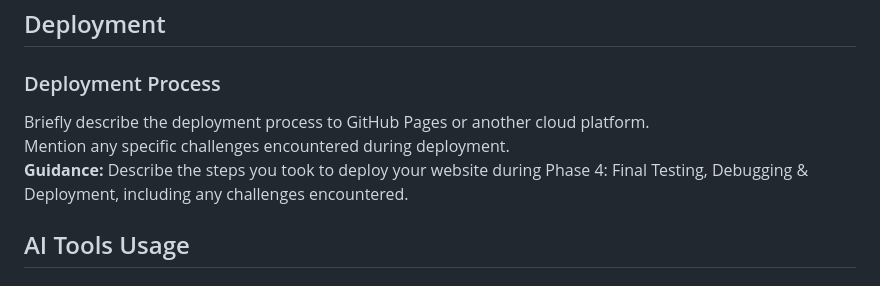
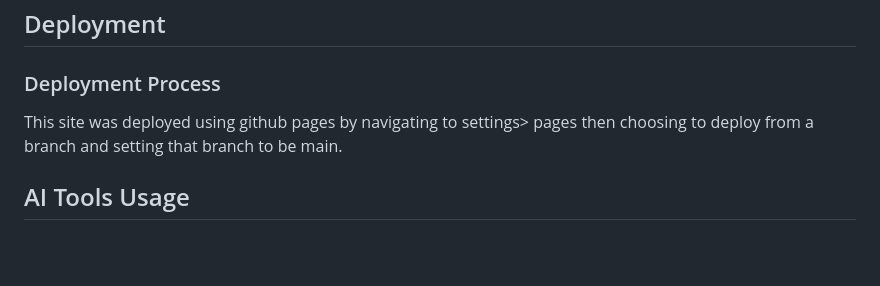
Before and after one commit to Richard-Hallam/Formative-Assessment, a Markdown page: README.md, the part around the change. Drawn GitHub-style; blank space fills up the shorter version.

```diff
--- a/README.md
+++ b/README.md
@@ -117,9 +117,7 @@ Brief reflection on the effectiveness of using AI tools for debugging and valida
 ## Deployment
 
 ### Deployment Process
-Briefly describe the deployment process to GitHub Pages or another cloud platform.
-Mention any specific challenges encountered during deployment.
-**Guidance:** Describe the steps you took to deploy your website during Phase 4: Final Testing, Debugging & Deployment, including any challenges encountered.
+This site was deployed using github pages by navigating to settings> pages then choosing to deploy from a branch and setting that branch to be main.
 
 ## AI Tools Usage
 
```
